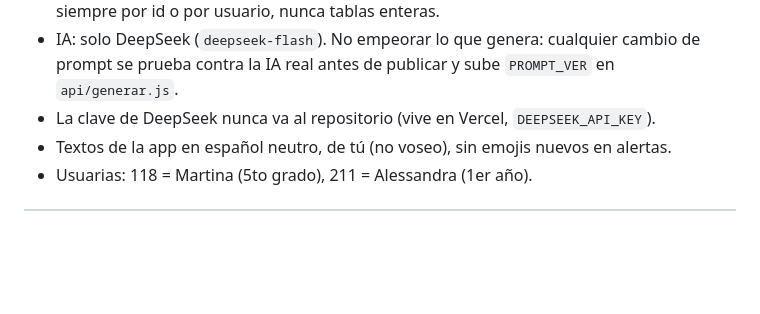
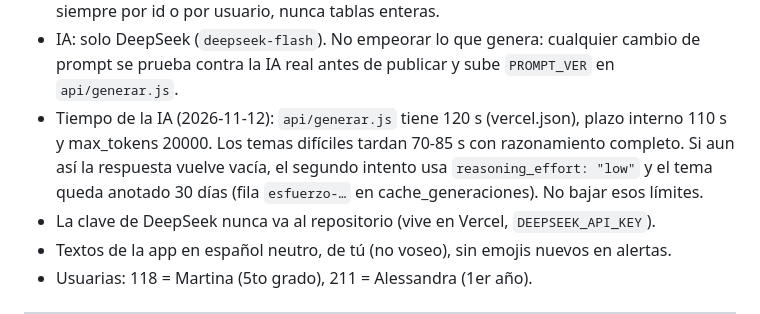
Before and after one commit to giucp/aula-cam, a Markdown page: MEJORAS.md, the part around the change. Drawn GitHub-style; blank space fills up the shorter version.

Commit message:
MEJORAS.md: limites de tiempo de la IA
Co-Authored-By: Claude Fable 5.2 <noreply@anthropic.com>

```diff
--- a/MEJORAS.md
+++ b/MEJORAS.md
@@ -23,6 +23,7 @@ Los números de línea son de `app.js` al commit `274fd63`; se mueven, buscar po
   id o por usuario, nunca tablas enteras.
 - IA: solo DeepSeek (`deepseek-flash`). No empeorar lo que genera: cualquier cambio de prompt se prueba
   contra la IA real antes de publicar y sube `PROMPT_VER` en `api/generar.js`.
+- Tiempo de la IA (2026-11-12): `api/generar.js` tiene 120 s (vercel.json), plazo interno 110 s y max_tokens 20000. Los temas difíciles tardan 70-85 s con razonamiento completo. Si aun así la respuesta vuelve vacía, el segundo intento usa `reasoning_effort: "low"` y el tema queda anotado 30 días (fila `esfuerzo-…` en cache_generaciones). No bajar esos límites.
 - La clave de DeepSeek nunca va al repositorio (vive en Vercel, `DEEPSEEK_API_KEY`).
 - Textos de la app en español neutro, de tú (no voseo), sin emojis nuevos en alertas.
 - Usuarias: 118 = Martina (5to grado), 211 = Alessandra (1er año).
```
